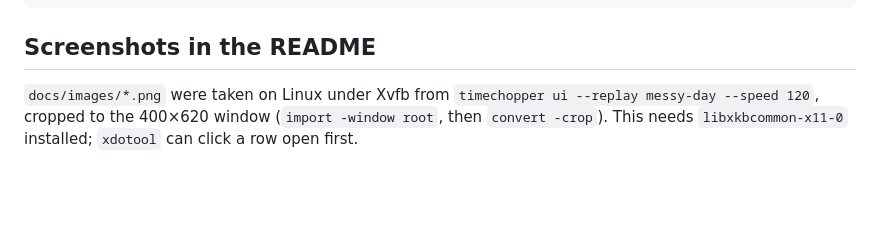
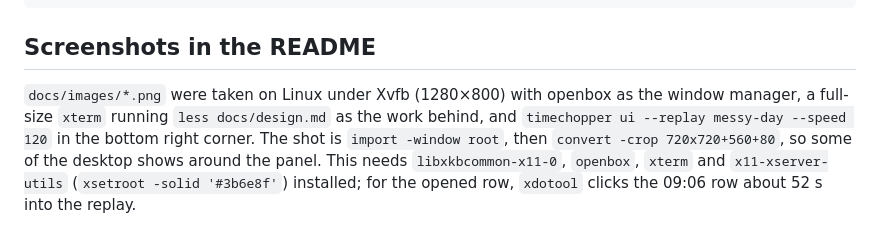
Before and after one commit to ellbur/timechopper, a Markdown page: CLAUDE.md, the part around the change. Drawn GitHub-style; blank space fills up the shorter version.

```diff
--- a/CLAUDE.md
+++ b/CLAUDE.md
@@ -39,7 +39,11 @@ cargo run -- --once                             # Windows: print the focused win
 
 ## Screenshots in the README
 
-`docs/images/*.png` were taken on Linux under Xvfb from
-`timechopper ui --replay messy-day --speed 120`, cropped to the 400×620
-window (`import -window root`, then `convert -crop`). This needs
-`libxkbcommon-x11-0` installed; `xdotool` can click a row open first.
+`docs/images/*.png` were taken on Linux under Xvfb (1280×800) with openbox
+as the window manager, a full-size `xterm` running `less docs/design.md` as
+the work behind, and `timechopper ui --replay messy-day --speed 120` in the
+bottom right corner. The shot is `import -window root`, then
+`convert -crop 720x720+560+80`, so some of the desktop shows around the
+panel. This needs `libxkbcommon-x11-0`, `openbox`, `xterm` and
+`x11-xserver-utils` (`xsetroot -solid '#3b6e8f'`) installed; for the opened
+row, `xdotool` clicks the 09:06 row about 52 s into the replay.
```
Also changed, not shown: README.md (+12 -7 lines), docs/images/live-window.png, docs/images/row-opened.png.
